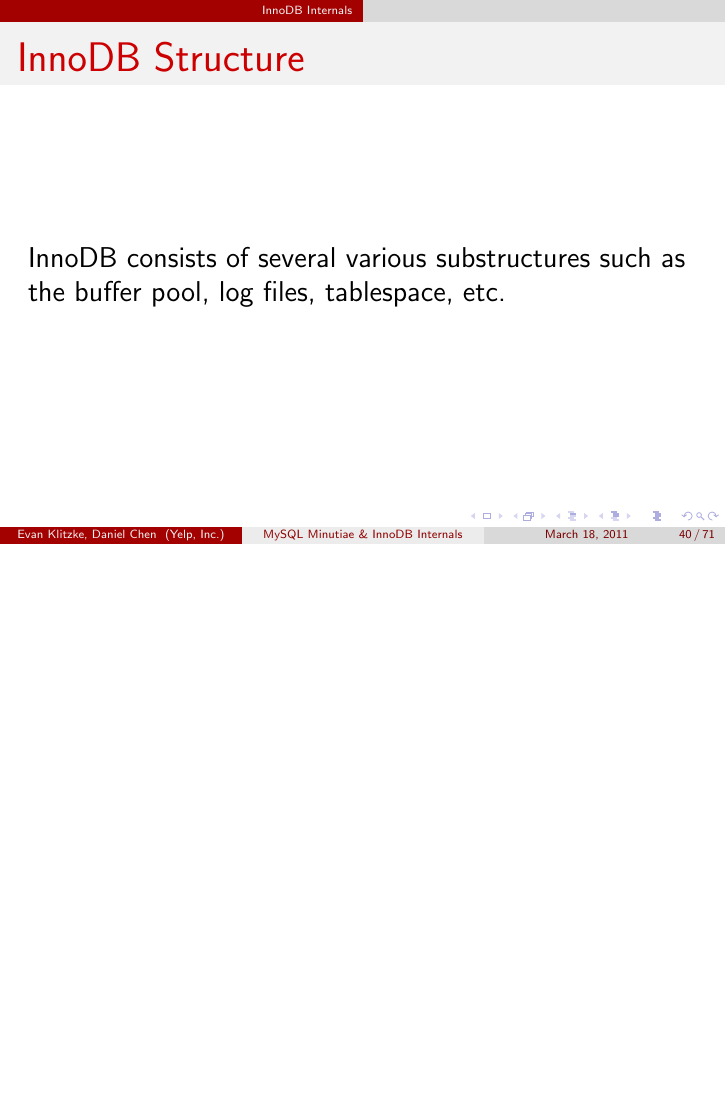
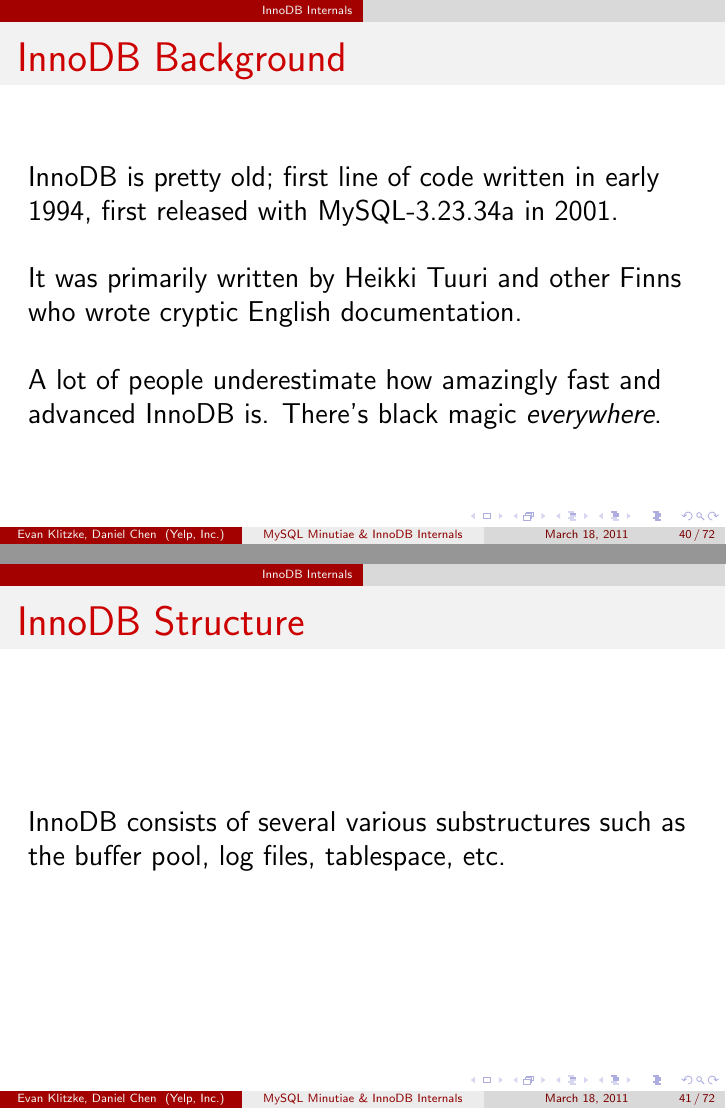
Before and after one commit to eklitzke/mysql-minutiae, LaTeX slides (presentation.tex): page 44 of 79 before the commit and pages 44 and 45 of 80 after it, the two joined at a grey line, the shorter picture padded with empty space. Compiled offline with pdfLaTeX.

Commit message:
add innodb background slide

```diff
--- a/presentation.tex
+++ b/presentation.tex
@@ -391,6 +391,19 @@
 
 \section{InnoDB Internals}
 
+\begin{frame}{InnoDB Background}
+  InnoDB is pretty old; first line of code written in early 1994, first released
+  with MySQL-3.23.34a in 2001.
+  \newline
+  \newline
+  It was primarily written by Heikki Tuuri and other Finns who wrote cryptic
+  English documentation.
+  \newline
+  \newline
+  A lot of people underestimate how amazingly fast and advanced InnoDB
+  is. There's black magic \emph{everywhere}.
+\end{frame}
+
 \begin{frame}{InnoDB Structure}
   InnoDB consists of several various substructures such as the buffer pool, log
   files, tablespace, etc.
```
